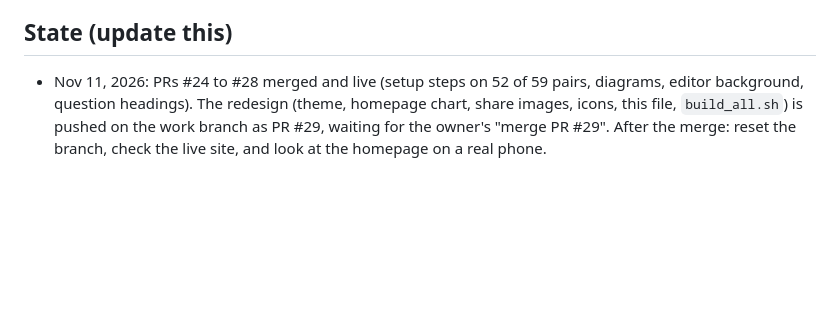
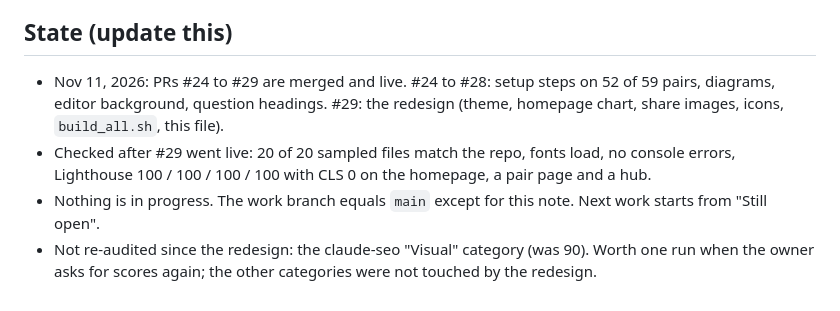
Before and after one commit to rakeshrkrk56-sketch/stackmatrix, a Markdown page: CLAUDE.md, the part around the change. Rendered like a GitHub page; blank space fills up the shorter version.

Commit message:
Working notes: state after the redesign went live
Co-Authored-By: Claude Fable 5.2 <noreply@anthropic.com>
Claude-Session: https://claude.ai/code/session_016Hx3ZrLAxswooa6yzyw1jo

```diff
--- a/CLAUDE.md
+++ b/CLAUDE.md
@@ -90,7 +90,10 @@ rediscover it. Details live in `scripts/README.md`. Update the "State" section a
 - A monthly price-check task is scheduled for Dec 1.
 
 ## State (update this)
-- Nov 11, 2026: PRs #24 to #28 merged and live (setup steps on 52 of 59 pairs, diagrams, editor background,
-  question headings). The redesign (theme, homepage chart, share images, icons, this file, `build_all.sh`) is
-  pushed on the work branch as PR #29, waiting for the owner's "merge PR #29". After the merge: reset the branch,
-  check the live site, and look at the homepage on a real phone.
+- Nov 11, 2026: PRs #24 to #29 are merged and live. #24 to #28: setup steps on 52 of 59 pairs, diagrams, editor
+  background, question headings. #29: the redesign (theme, homepage chart, share images, icons, `build_all.sh`, this file).
+- Checked after #29 went live: 20 of 20 sampled files match the repo, fonts load, no console errors, Lighthouse
+  100 / 100 / 100 / 100 with CLS 0 on the homepage, a pair page and a hub.
+- Nothing is in progress. The work branch equals `main` except for this note. Next work starts from "Still open".
+- Not re-audited since the redesign: the claude-seo "Visual" category (was 90). Worth one run when the owner asks
+  for scores again; the other categories were not touched by the redesign.
```
